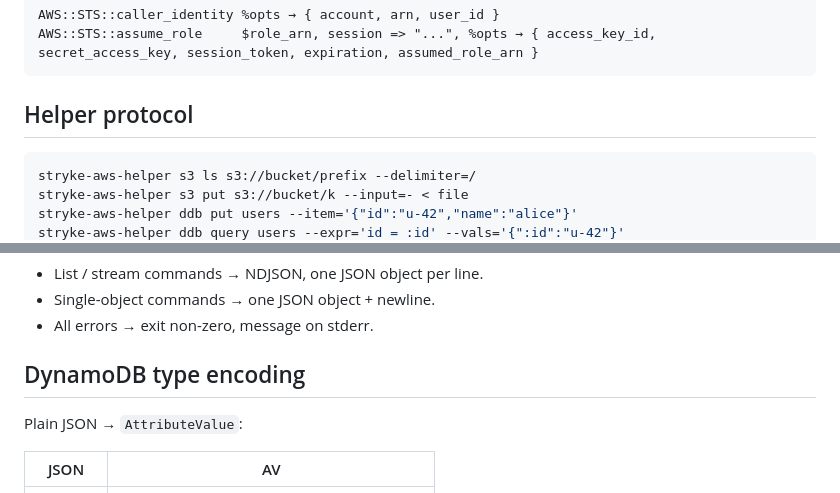
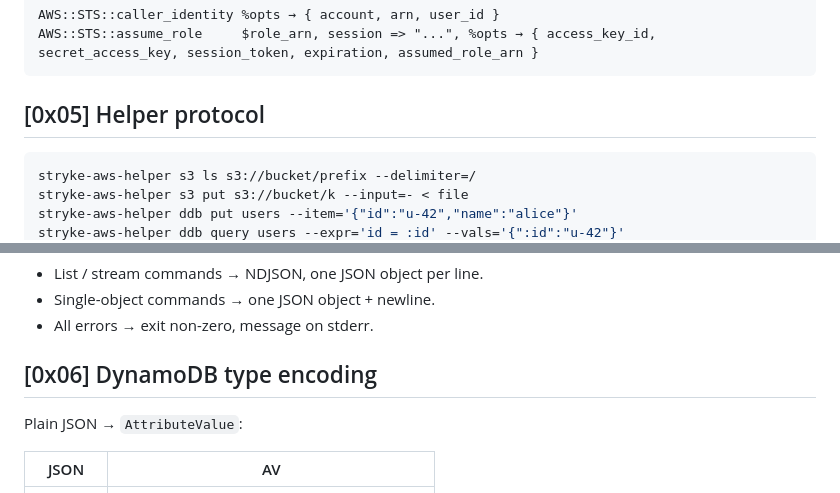
Before and after one commit to MenkeTechnologies/stryke-aws, a Markdown page: README.md, 2 parts joined by grey strips. Rendered like a GitHub page.

````diff
--- a/README.md
+++ b/README.md
@@ -206,7 +242,7 @@ AWS::STS::caller_identity %opts → { account, arn, user_id }
 AWS::STS::assume_role     $role_arn, session => "...", %opts → { access_key_id, secret_access_key, session_token, expiration, assumed_role_arn }
 ```
 
-## Helper protocol
+## [0x05] Helper protocol
 
 ```sh
 stryke-aws-helper s3 ls s3://bucket/prefix --delimiter=/
@@ -224,7 +260,7 @@ Output:
 * Single-object commands → one JSON object + newline.
 * All errors → exit non-zero, message on stderr.
 
-## DynamoDB type encoding
+## [0x06] DynamoDB type encoding
 
 Plain JSON → `AttributeValue`:
 
````
Also changed, not shown: other parts of README.md (+49 -13 lines).
